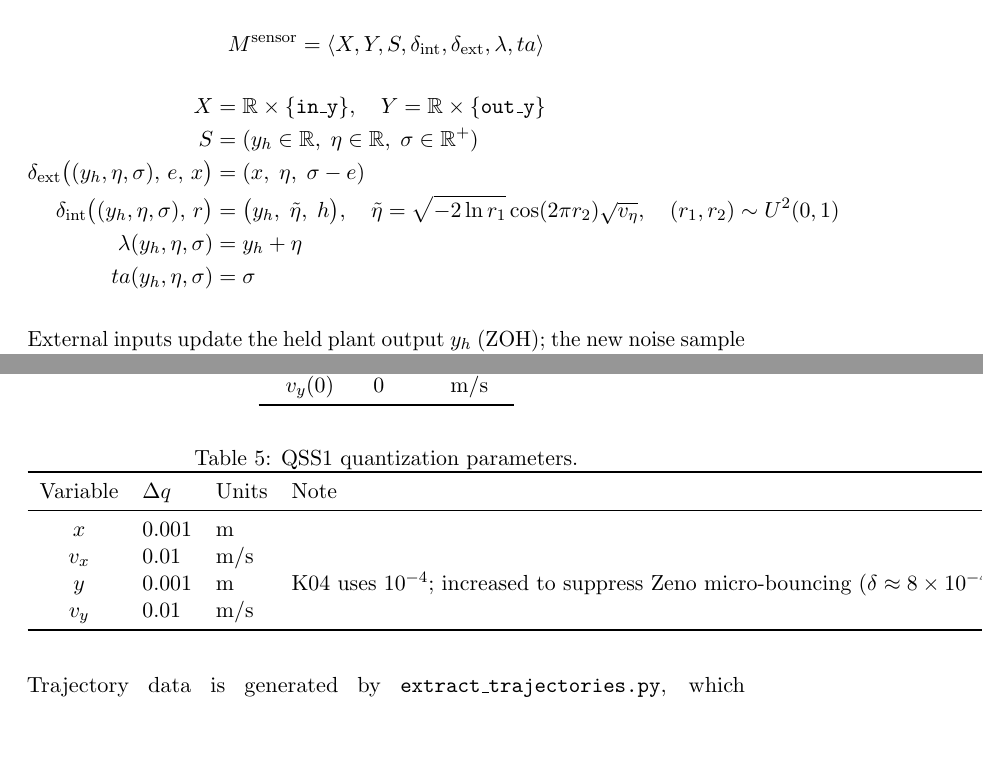
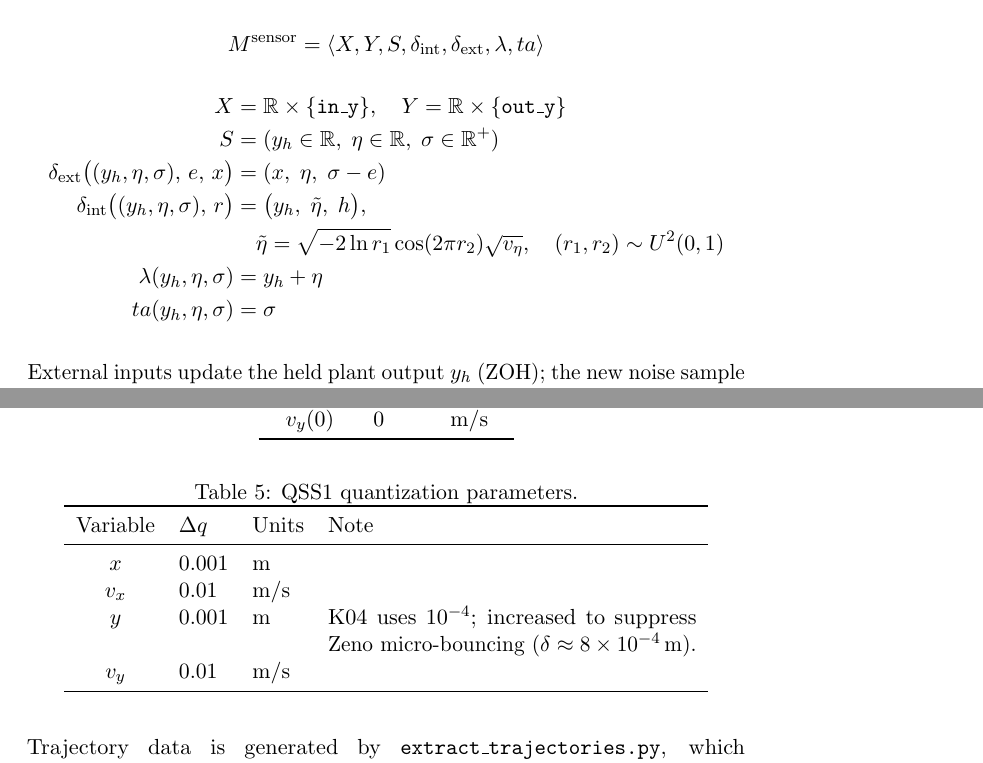
Before and after one commit to sdavtaker/cadmium-experiments, a LaTeX document (docs/main.tex, which reads ckw10-ncs/spec.tex, qss1-ball-downstairs/results.tex): two parts of pages 17 and 21 of 22, joined at a grey line, cut so that both start at the same text, the shorter picture padded with empty space. Compiled offline with pdfLaTeX.

Commit message:
fix(docs): resolve two LaTeX right-margin overflows
Table 5 in qss1-ball-downstairs/results.tex: change {clll} to
{cllp{6.5cm}} so the long Note cell wraps instead of overflowing.

Sensor δ_int in ckw10-ncs/spec.tex: break the Box–Müller formula
onto its own aligned line to keep both lines within the text block.

```diff
--- a/ckw10-ncs/spec.tex
+++ b/ckw10-ncs/spec.tex
@@ -84,8 +84,9 @@ at the same instant~$kh$.
   \delta_{\mathrm{ext}}\bigl((y_h,\eta,\sigma),\,e,\,x\bigr)
     &= (x,\;\eta,\;\sigma - e) \\
   \delta_{\mathrm{int}}\bigl((y_h,\eta,\sigma),\,r\bigr)
-    &= \bigl(y_h,\;\tilde\eta,\;h\bigr), \quad
-       \tilde\eta = \sqrt{-2\ln r_1}\cos(2\pi r_2)\sqrt{v_\eta},
+    &= \bigl(y_h,\;\tilde\eta,\;h\bigr), \\
+  &\quad \tilde\eta
+       = \sqrt{-2\ln r_1}\cos(2\pi r_2)\sqrt{v_\eta},
        \quad (r_1,r_2)\sim U^2(0,1) \\
   \lambda(y_h,\eta,\sigma) &= y_h + \eta \\
   ta(y_h,\eta,\sigma) &= \sigma
--- a/qss1-ball-downstairs/results.tex
+++ b/qss1-ball-downstairs/results.tex
@@ -82,14 +82,14 @@ $v_y(0)$ & $0$     & m/s   \\
 \centering
 \caption{QSS1 quantization parameters.}
 \label{tab:k04-quant}
-\begin{tabular}{clll}
+\begin{tabular}{cllp{6.5cm}}
 \toprule
 Variable & $\Delta q$ & Units & Note \\
 \midrule
 $x$   & $0.001$ & m   & \\
 $v_x$ & $0.01$  & m/s & \\
 $y$   & $0.001$ & m   & K04 uses $10^{-4}$; increased to suppress Zeno
-                         micro-bouncing ($\delta \approx 8\times10^{-4}$\,m) \\
+                         micro-bouncing ($\delta \approx 8\times10^{-4}$\,m). \\
 $v_y$ & $0.01$  & m/s & \\
 \bottomrule
 \end{tabular}
```
